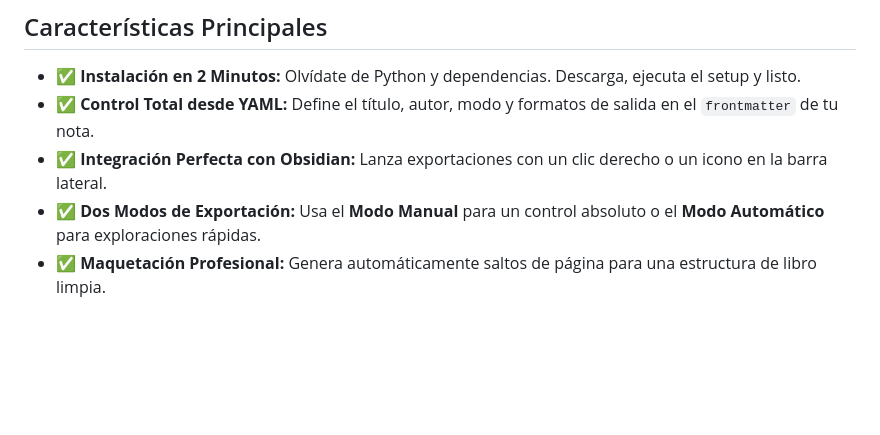
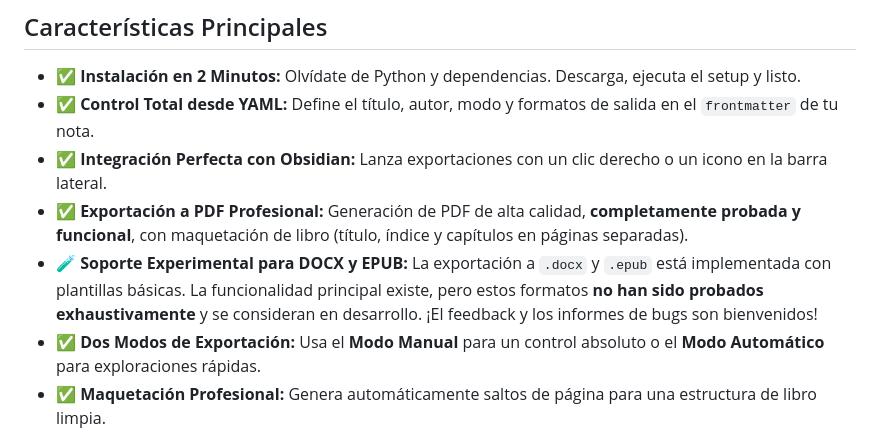
Before and after one commit to Wilberucx/Obsidian-Notes-Exporter-ONE-, a Markdown page: README.md, the part around the change. GitHub-like rendering; blank space fills up the shorter version.

```diff
--- a/README.md
+++ b/README.md
@@ -9,6 +9,8 @@ Una suite de exportación unificada y fácil de usar, diseñada para convertir t
 -   ✅ **Instalación en 2 Minutos:** Olvídate de Python y dependencias. Descarga, ejecuta el setup y listo.
 -   ✅ **Control Total desde YAML:** Define el título, autor, modo y formatos de salida en el `frontmatter` de tu nota.
 -   ✅ **Integración Perfecta con Obsidian:** Lanza exportaciones con un clic derecho o un icono en la barra lateral.
+-   ✅ **Exportación a PDF Profesional:** Generación de PDF de alta calidad, **completamente probada y funcional**, con maquetación de libro (título, índice y capítulos en páginas separadas).
+-   🧪 **Soporte Experimental para DOCX y EPUB:** La exportación a `.docx` y `.epub` está implementada con plantillas básicas. La funcionalidad principal existe, pero estos formatos **no han sido probados exhaustivamente** y se consideran en desarrollo. ¡El feedback y los informes de bugs son bienvenidos!
 -   ✅ **Dos Modos de Exportación:** Usa el **Modo Manual** para un control absoluto o el **Modo Automático** para exploraciones rápidas.
 -   ✅ **Maquetación Profesional:** Genera automáticamente saltos de página para una estructura de libro limpia.
 
```
